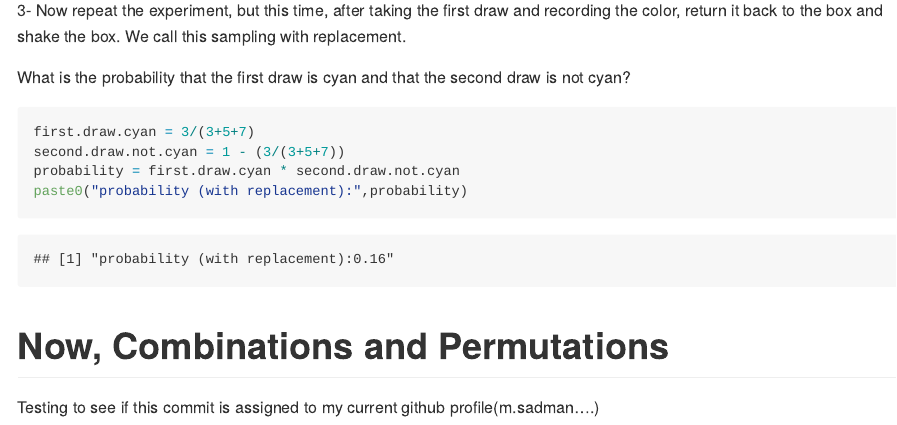
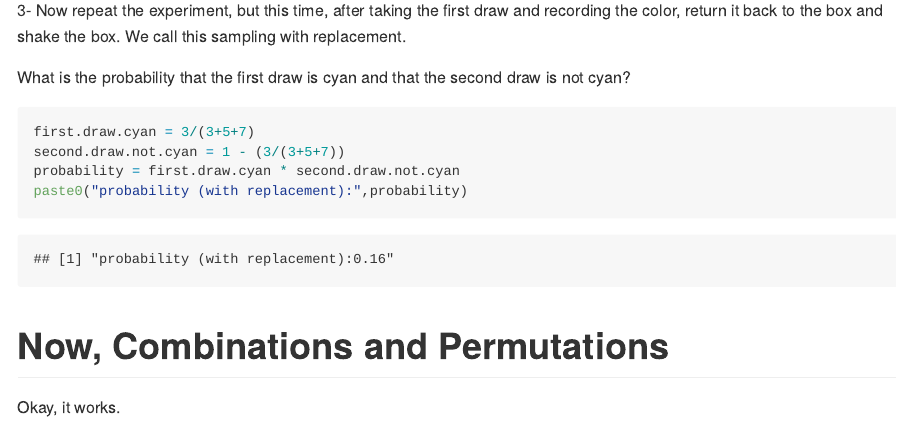
Before and after one commit to msadman-sakib/HarvardX-Data-science-professional, an R Markdown document (section3-probability.Rmd): the page in a window 1100 px wide, from 1880 px down. Rendered offline with R 4.5, knitr and Pandoc, with nearby package versions.

Commit message:
okay, setting global email settings worked to change the user setting for commits.

```diff
--- a/section3-probability.Rmd
+++ b/section3-probability.Rmd
@@ -70,4 +70,4 @@ paste0("probability (with replacement):",probability)
 
 # **Now, Combinations and Permutations**
 
-Testing to see if this commit is assigned to my current github profile(m.sadman....)
+Okay, it works.
```
